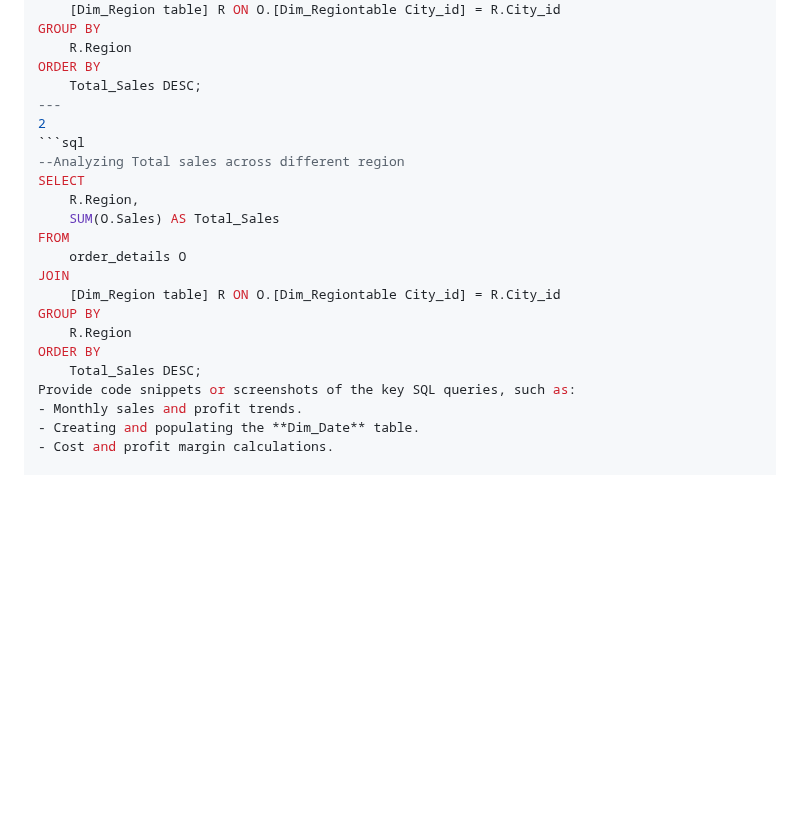
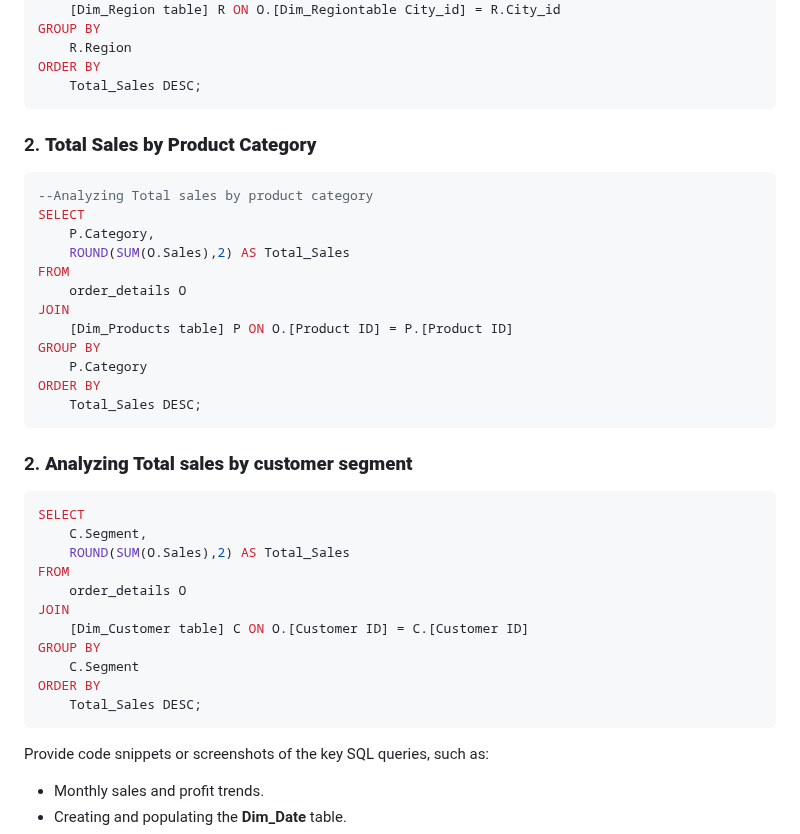
Before and after one commit to Tibson-spec/Adedotun-Toheeb-Portfolio, a Markdown page: README.md, the part around the change. Rendered like a GitHub page; blank space fills up the shorter version.

````diff
--- a/README.md
+++ b/README.md
@@ -108,21 +108,38 @@ GROUP BY
     R.Region
 ORDER BY
     Total_Sales DESC;
----
-2
+```
+### 2. **Total Sales by Product Category**
 ```sql
---Analyzing Total sales across different region
+--Analyzing Total sales by product category
 SELECT
-    R.Region,
-    SUM(O.Sales) AS Total_Sales
+    P.Category,
+    ROUND(SUM(O.Sales),2) AS Total_Sales
 FROM
     order_details O
 JOIN
-    [Dim_Region table] R ON O.[Dim_Regiontable City_id] = R.City_id
+    [Dim_Products table] P ON O.[Product ID] = P.[Product ID]
 GROUP BY
-    R.Region
+    P.Category
 ORDER BY
     Total_Sales DESC;
+```
+
+### 2. **Analyzing Total sales by customer segment**
+```sql
+SELECT
+    C.Segment,
+    ROUND(SUM(O.Sales),2) AS Total_Sales
+FROM
+    order_details O
+JOIN
+    [Dim_Customer table] C ON O.[Customer ID] = C.[Customer ID]
+GROUP BY
+    C.Segment
+ORDER BY
+    Total_Sales DESC;
+```
+
 Provide code snippets or screenshots of the key SQL queries, such as:
 - Monthly sales and profit trends.
 - Creating and populating the **Dim_Date** table.
````
